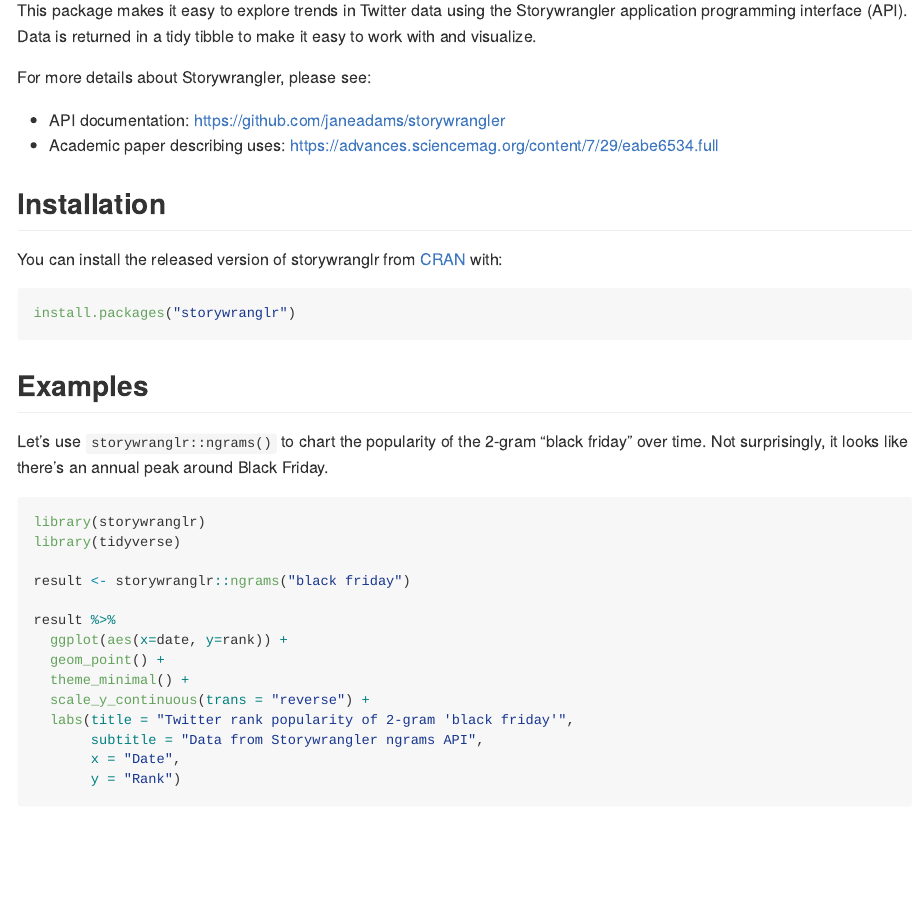
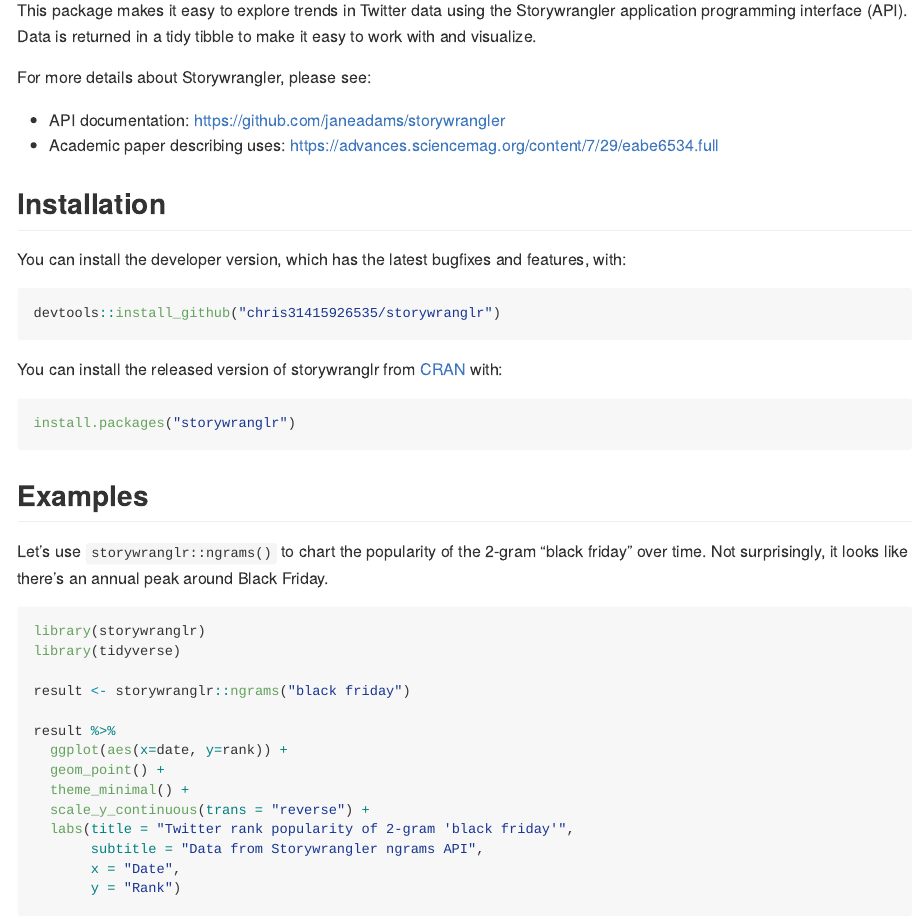
Before and after one commit to chris31415926535/storywranglr, an R Markdown document (README.Rmd): the page in a window 1100 px wide, from 110 px down. The pictures show the output file README.md that the author committed with the source, drawn offline in the style of GitHub; badge pictures from the web are left out.

Commit message:
Update README to include GitHub installation instructions.

````diff
--- a/README.Rmd
+++ b/README.Rmd
@@ -28,6 +28,12 @@
 
 ## Installation
 
+You can install the developer version, which has the latest bugfixes and features, with:
+
+``` r
+devtools::install_github("chris31415926535/storywranglr")
+```
+
 You can install the released version of storywranglr from [CRAN](https://CRAN.R-project.org) with:
 
 ``` r
````
Also changed, not shown: README.md, README.Rmd (1 more changed lines).
